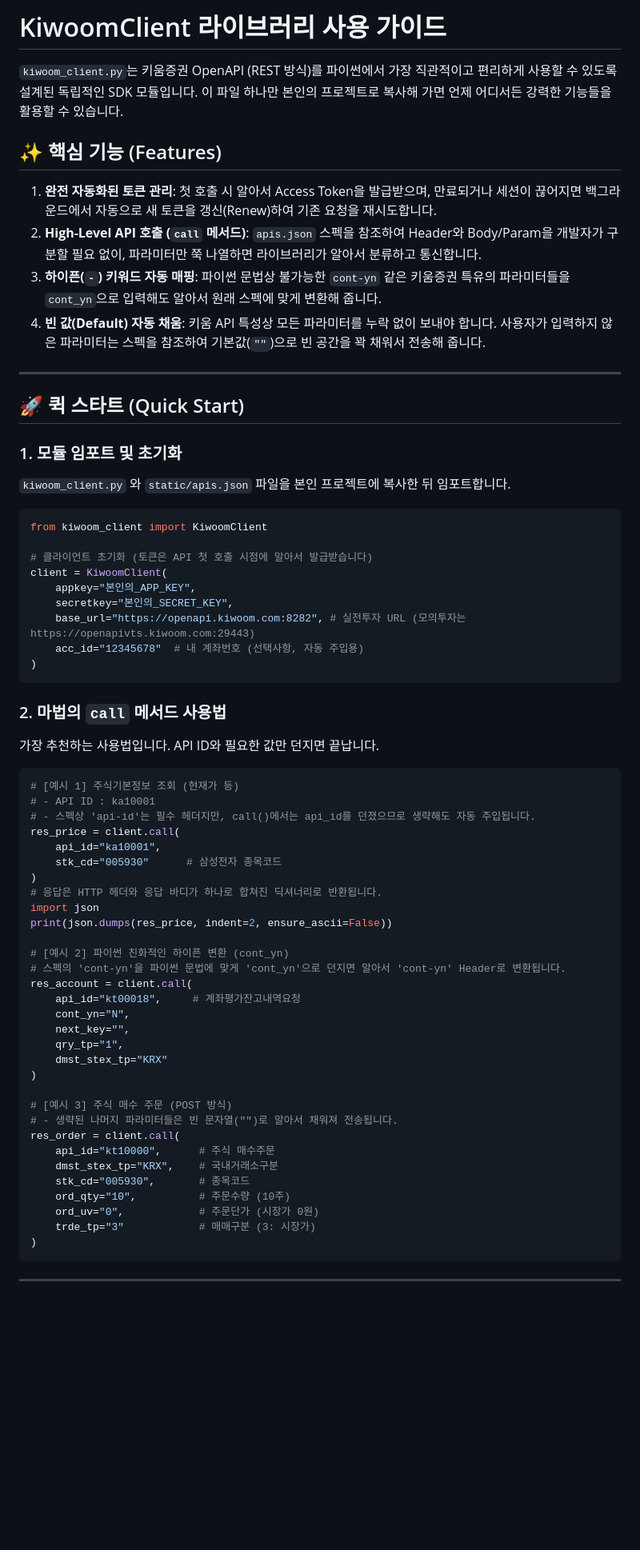
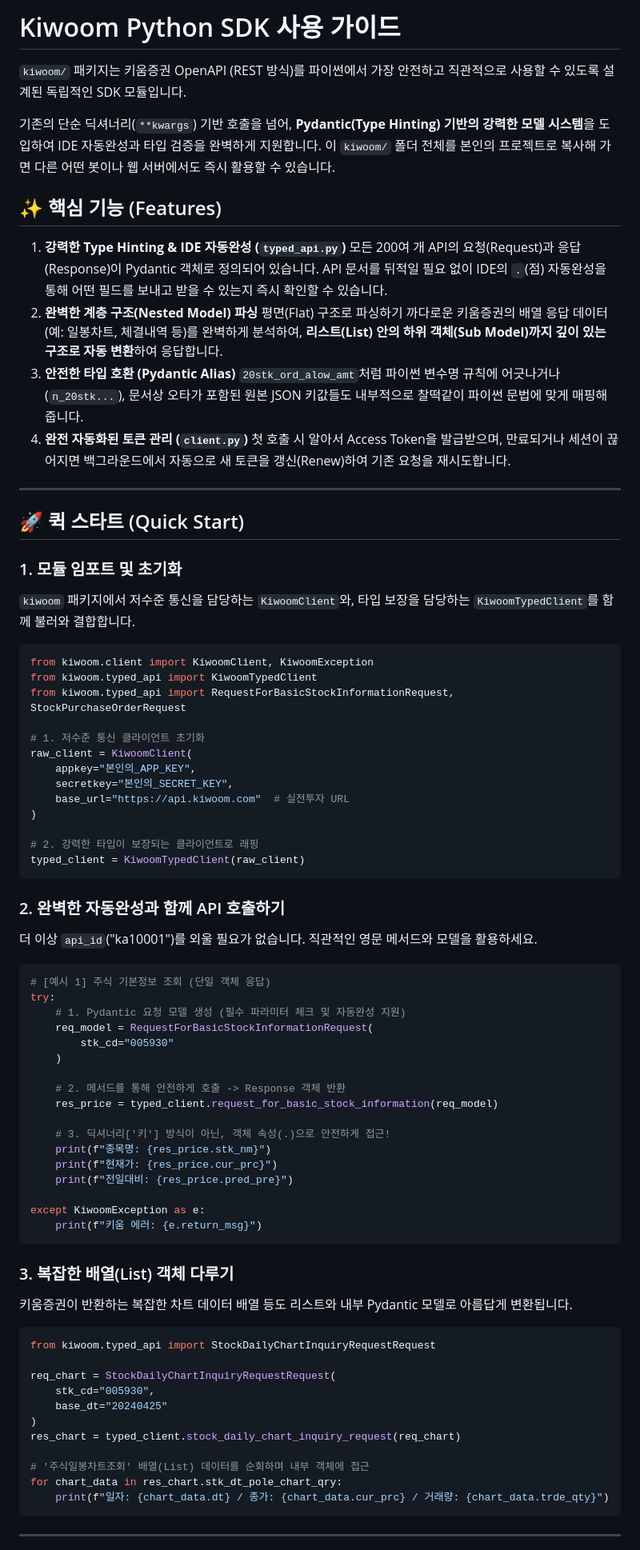
Before and after one commit to jaywon99/kiwoom_rest, a Markdown page: kiwoom/docs.md, the part around one of its changes. Shown at 80% size. Drawn GitHub-style; blank space fills up the shorter version.

Commit message:
docs: Pydantic 객체화 및 패키지 구조 개편에 맞춘 가이드 문서(docs.md) 최신화

````diff
--- a/kiwoom/docs.md
+++ b/kiwoom/docs.md
@@ -1,68 +1,81 @@
-# KiwoomClient 라이브러리 사용 가이드
+# Kiwoom Python SDK 사용 가이드
 
-`kiwoom_client.py`는 키움증권 OpenAPI (REST 방식)를 파이썬에서 가장 직관적이고 편리하게 사용할 수 있도록 설계된 독립적인 SDK 모듈입니다. 이 파일 하나만 본인의 프로젝트로 복사해 가면 언제 어디서든 강력한 기능들을 활용할 수 있습니다.
+`kiwoom/` 패키지는 키움증권 OpenAPI (REST 방식)를 파이썬에서 가장 안전하고 직관적으로 사용할 수 있도록 설계된 독립적인 SDK 모듈입니다.
+
+기존의 단순 딕셔너리(`**kwargs`) 기반 호출을 넘어, **Pydantic(Type Hinting) 기반의 강력한 모델 시스템**을 도입하여 IDE 자동완성과 타입 검증을 완벽하게 지원합니다. 이 `kiwoom/` 폴더 전체를 본인의 프로젝트로 복사해 가면 다른 어떤 봇이나 웹 서버에서도 즉시 활용할 수 있습니다.
 
 ## ✨ 핵심 기능 (Features)
 
-1. **완전 자동화된 토큰 관리**: 첫 호출 시 알아서 Access Token을 발급받으며, 만료되거나 세션이 끊어지면 백그라운드에서 자동으로 새 토큰을 갱신(Renew)하여 기존 요청을 재시도합니다.
-2. **High-Level API 호출 (`call` 메서드)**: `apis.json` 스펙을 참조하여 Header와 Body/Param을 개발자가 구분할 필요 없이, 파라미터만 쭉 나열하면 라이브러리가 알아서 분류하고 통신합니다.
-3. **하이픈(`-`) 키워드 자동 매핑**: 파이썬 문법상 불가능한 `cont-yn` 같은 키움증권 특유의 파라미터들을 `cont_yn`으로 입력해도 알아서 원래 스펙에 맞게 변환해 줍니다.
-4. **빈 값(Default) 자동 채움**: 키움 API 특성상 모든 파라미터를 누락 없이 보내야 합니다. 사용자가 입력하지 않은 파라미터는 스펙을 참조하여 기본값(`""`)으로 빈 공간을 꽉 채워서 전송해 줍니다.
+1. **강력한 Type Hinting & IDE 자동완성 (`typed_api.py`)**
+   모든 200여 개 API의 요청(Request)과 응답(Response)이 Pydantic 객체로 정의되어 있습니다. API 문서를 뒤적일 필요 없이 IDE의 `.`(점) 자동완성을 통해 어떤 필드를 보내고 받을 수 있는지 즉시 확인할 수 있습니다.
+2. **완벽한 계층 구조(Nested Model) 파싱**
+   평면(Flat) 구조로 파싱하기 까다로운 키움증권의 배열 응답 데이터(예: 일봉차트, 체결내역 등)를 완벽하게 분석하여, **리스트(List) 안의 하위 객체(Sub Model)까지 깊이 있는 구조로 자동 변환**하여 응답합니다.
+3. **안전한 타입 호환 (Pydantic Alias)**
+   `20stk_ord_alow_amt`처럼 파이썬 변수명 규칙에 어긋나거나(`n_20stk...`), 문서상 오타가 포함된 원본 JSON 키값들도 내부적으로 찰떡같이 파이썬 문법에 맞게 매핑해 줍니다.
+4. **완전 자동화된 토큰 관리 (`client.py`)**
+   첫 호출 시 알아서 Access Token을 발급받으며, 만료되거나 세션이 끊어지면 백그라운드에서 자동으로 새 토큰을 갱신(Renew)하여 기존 요청을 재시도합니다.
 
 ---
 
 ## 🚀 퀵 스타트 (Quick Start)
 
 ### 1. 모듈 임포트 및 초기화
-`kiwoom_client.py` 와 `static/apis.json` 파일을 본인 프로젝트에 복사한 뒤 임포트합니다.
+`kiwoom` 패키지에서 저수준 통신을 담당하는 `KiwoomClient`와, 타입 보장을 담당하는 `KiwoomTypedClient`를 함께 불러와 결합합니다.
 
 ```python
-from kiwoom_client import KiwoomClient
+from kiwoom.client import KiwoomClient, KiwoomException
+from kiwoom.typed_api import KiwoomTypedClient
+from kiwoom.typed_api import RequestForBasicStockInformationRequest, StockPurchaseOrderRequest
 
-# 클라이언트 초기화 (토큰은 API 첫 호출 시점에 알아서 발급받습니다)
-client = KiwoomClient(
+# 1. 저수준 통신 클라이언트 초기화
+raw_client = KiwoomClient(
     appkey="본인의_APP_KEY",
     secretkey="본인의_SECRET_KEY",
-    base_url="https://openapi.kiwoom.com:8282", # 실전투자 URL (모의투자는 https://openapivts.kiwoom.com:29443)
-    acc_id="12345678"  # 내 계좌번호 (선택사항, 자동 주입용)
+    base_url="https://api.kiwoom.com"  # 실전투자 URL
 )
+
+# 2. 강력한 타입이 보장되는 클라이언트로 래핑
+typed_client = KiwoomTypedClient(raw_client)
 ```
 
-### 2. 마법의 `call` 메서드 사용법
-가장 추천하는 사용법입니다. API ID와 필요한 값만 던지면 끝납니다.
+### 2. 완벽한 자동완성과 함께 API 호출하기
+더 이상 `api_id`("ka10001")를 외울 필요가 없습니다. 직관적인 영문 메서드와 모델을 활용하세요.
 
 ```python
-# [예시 1] 주식기본정보 조회 (현재가 등)
-# - API ID : ka10001
-# - 스펙상 'api-id'는 필수 헤더지만, call()에서는 api_id를 던졌으므로 생략해도 자동 주입됩니다.
-res_price = client.call(
-    api_id="ka10001",
-    stk_cd="005930"      # 삼성전자 종목코드
+# [예시 1] 주식 기본정보 조회 (단일 객체 응답)
+try:
+    # 1. Pydantic 요청 모델 생성 (필수 파라미터 체크 및 자동완성 지원)
+    req_model = RequestForBasicStockInformationRequest(
+        stk_cd="005930"
+    )
+
+    # 2. 메서드를 통해 안전하게 호출 -> Response 객체 반환
+    res_price = typed_client.request_for_basic_stock_information(req_model)
+
+    # 3. 딕셔너리['키'] 방식이 아닌, 객체 속성(.)으로 안전하게 접근!
+    print(f"종목명: {res_price.stk_nm}")
+    print(f"현재가: {res_price.cur_prc}")
+    print(f"전일대비: {res_price.pred_pre}")
+
+except KiwoomException as e:
+    print(f"키움 에러: {e.return_msg}")
+```
+
+### 3. 복잡한 배열(List) 객체 다루기
+키움증권이 반환하는 복잡한 차트 데이터 배열 등도 리스트와 내부 Pydantic 모델로 아름답게 변환됩니다.
+
+```python
+from kiwoom.typed_api import StockDailyChartInquiryRequestRequest
+
+req_chart = StockDailyChartInquiryRequestRequest(
+    stk_cd="005930",
+    base_dt="20240425"
 )
-# 응답은 HTTP 헤더와 응답 바디가 하나로 합쳐진 딕셔너리로 반환됩니다.
-import json
-print(json.dumps(res_price, indent=2, ensure_ascii=False))
+res_chart = typed_client.stock_daily_chart_inquiry_request(req_chart)
 
-# [예시 2] 파이썬 친화적인 하이픈 변환 (cont_yn)
-# 스펙의 'cont-yn'을 파이썬 문법에 맞게 'cont_yn'으로 던지면 알아서 'cont-yn' Header로 변환됩니다.
-res_account = client.call(
-    api_id="kt00018",     # 계좌평가잔고내역요청
-    cont_yn="N",
-    next_key="",
-    qry_tp="1",
-    dmst_stex_tp="KRX"
-)
-
-# [예시 3] 주식 매수 주문 (POST 방식)
-# - 생략된 나머지 파라미터들은 빈 문자열("")로 알아서 채워져 전송됩니다.
-res_order = client.call(
-    api_id="kt10000",      # 주식 매수주문
-    dmst_stex_tp="KRX",    # 국내거래소구분
-    stk_cd="005930",       # 종목코드
-    ord_qty="10",          # 주문수량 (10주)
-    ord_uv="0",            # 주문단가 (시장가 0원)
-    trde_tp="3"            # 매매구분 (3: 시장가)
-)
+# '주식일봉차트조회' 배열(List) 데이터를 순회하며 내부 객체에 접근
+for chart_data in res_chart.stk_dt_pole_chart_qry:
+    print(f"일자: {chart_data.dt} / 종가: {chart_data.cur_prc} / 거래량: {chart_data.trde_qty}")
 ```
 
 ---
````
Also changed, not shown: other parts of kiwoom/docs.md (+24 -48 lines).
